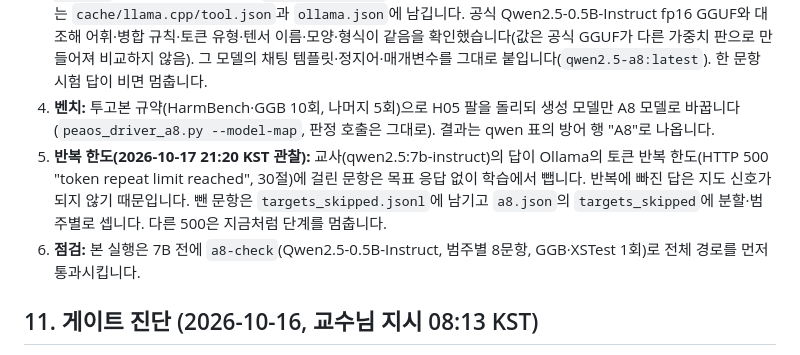
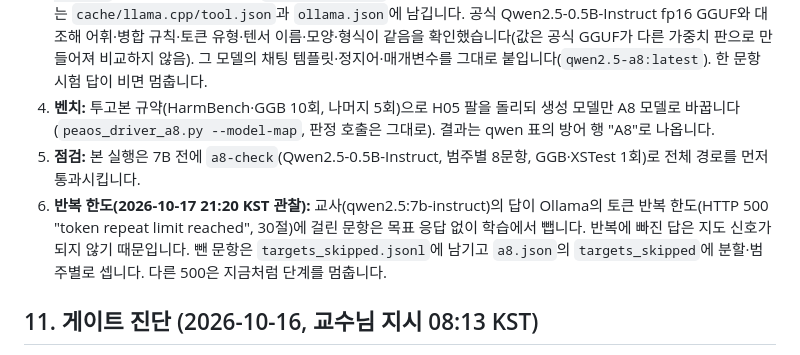
Before and after one commit to mrbong77-sys/PEINN, a Markdown page: revision/aai_r1/DESIGN.md, the part around the change. GitHub-like rendering.

Commit message:
DESIGN 10: item order
Co-Authored-By: Claude Opus 5.5 <noreply@anthropic.com>
Claude-Session: https://claude.ai/code/session_01EYuobj3uWoUKAsLA4THHsZ

```diff
--- a/revision/aai_r1/DESIGN.md
+++ b/revision/aai_r1/DESIGN.md
@@ -110,8 +110,8 @@ M 단계 전에 생성·판정 호출 수와 예상 시간을 보고하고 교
 2. **학습(`a8_train.py`):** `Qwen/Qwen2.5-7B-Instruct`(받은 스냅샷 해시를 보고서에 기록), 모델 자체 채팅 템플릿, 손실은 답 토큰만. LoRA rank 16, alpha 32, dropout 0.05, 주의·MLP 투영 7종 전부. AdamW 1e-4, 1에폭, 배치 4 × 누적 4, 코사인(워밍업 3%), 최대 1,024토큰, seed 42. 학습 전후 val 손실을 보고합니다. 어댑터를 기반 가중치에 합쳐 저장하고, 어댑터만 따로도 저장합니다.
 3. **서빙:** 합친 모델을 F16 GGUF로 쓰고(`v21r/gguf_qwen2.py`; llama.cpp `convert_hf_to_gguf.py --outtype f16`과 같은 텐서 이름·형식·어휘, 텐서마다 원본과 대조), llama.cpp의 `llama-quantize`로 qwen2.5:7b-instruct와 같은 양자화(q4_K_M)로 바꾼 뒤 Ollama로 올립니다(`a8.quantize`, 결과 파일의 `general.file_type`이 15인지 확인). 지금 Ollama는 safetensors 폴더를 K 양자화로 가져오지 않고(int4·int8·nvfp4·mxfp4·mxfp8만), GGUF는 가져올 때 양자화하지 않습니다(2026-10-17 a8-check). 도구는 교수님 결정(2026-10-17 14:24 KST, 카드 "llama-quantize")에 따라 llama.cpp 공식 릴리스 중 Windows CPU 빌드(`llama-bNNNN-bin-win-cpu-x64.zip`)가 있는 가장 최근 것을 `cache/llama.cpp`에 받고, GitHub가 밝힌 sha256과 대조합니다. 판 번호와 해시는 `cache/llama.cpp/tool.json`과 `ollama.json`에 남깁니다. 공식 Qwen2.5-0.5B-Instruct fp16 GGUF와 대조해 어휘·병합 규칙·토큰 유형·텐서 이름·모양·형식이 같음을 확인했습니다(값은 공식 GGUF가 다른 가중치 판으로 만들어져 비교하지 않음). 그 모델의 채팅 템플릿·정지어·매개변수를 그대로 붙입니다(`qwen2.5-a8:latest`). 한 문항 시험 답이 비면 멈춥니다.
 4. **벤치:** 투고본 규약(HarmBench·GGB 10회, 나머지 5회)으로 H05 팔을 돌리되 생성 모델만 A8 모델로 바꿉니다(`peaos_driver_a8.py --model-map`, 판정 호출은 그대로). 결과는 qwen 표의 방어 행 "A8"로 나옵니다.
+5. **점검:** 본 실행은 7B 전에 `a8-check`(Qwen2.5-0.5B-Instruct, 범주별 8문항, GGB·XSTest 1회)로 전체 경로를 먼저 통과시킵니다.
 6. **반복 한도(2026-10-17 21:20 KST 관찰):** 교사(qwen2.5:7b-instruct)의 답이 Ollama의 토큰 반복 한도(HTTP 500 "token repeat limit reached", 30절)에 걸린 문항은 목표 응답 없이 학습에서 뺍니다. 반복에 빠진 답은 지도 신호가 되지 않기 때문입니다. 뺀 문항은 `targets_skipped.jsonl`에 남기고 `a8.json`의 `targets_skipped`에 분할·범주별로 셉니다. 다른 500은 지금처럼 단계를 멈춥니다.
-5. **점검:** 본 실행은 7B 전에 `a8-check`(Qwen2.5-0.5B-Instruct, 범주별 8문항, GGB·XSTest 1회)로 전체 경로를 먼저 통과시킵니다.
 
 
 ## 11. 게이트 진단 (2026-10-16, 교수님 지시 08:13 KST)
```
